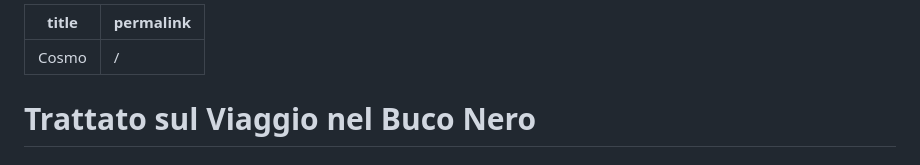
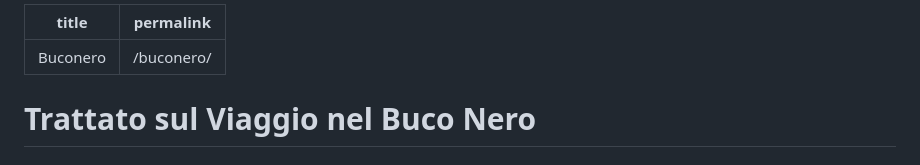
Before and after one commit to SapriZero/cosmo, a Markdown page: docs/buconero.md, the part around the change. GitHub-like rendering.

Commit message:
Add buconero.md documentation file

```diff
--- a/docs/index.md
+++ b/docs/buconero.md
@@ -1,6 +1,6 @@
 ---
-title: Cosmo
-permalink: /
+title: Buconero
+permalink: /buconero/
 ---
 
 # Trattato sul Viaggio nel Buco Nero
```
